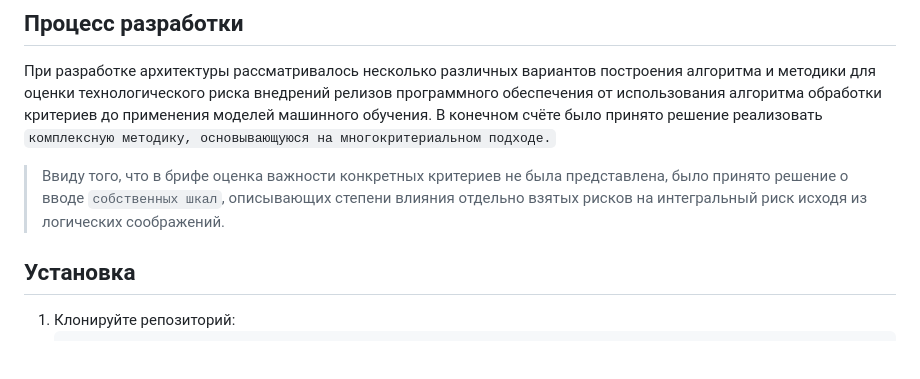
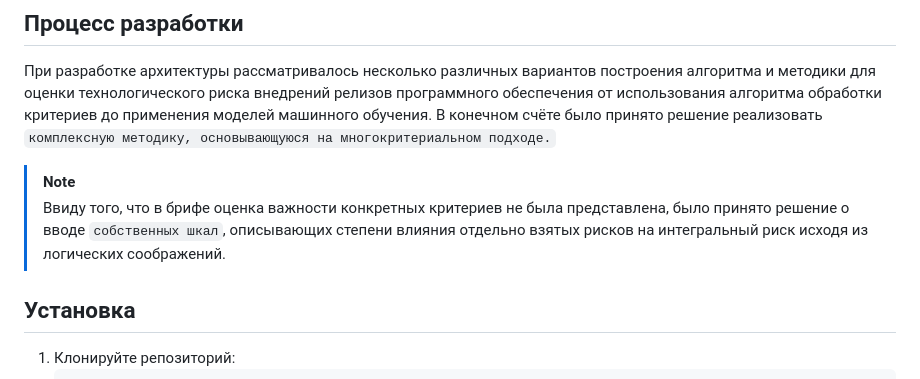
Before and after one commit to SergTa/group_pi_20, a Markdown page: README.md, the part around the change. GitHub-like rendering; blank space fills up the shorter version.

```diff
--- a/README.md
+++ b/README.md
@@ -7,7 +7,8 @@
 ## Процесс разработки
 При разработке архитектуры рассматривалось несколько различных вариантов построения алгоритма и методики для оценки технологического риска внедрений релизов программного обеспечения от использования алгоритма обработки критериев до применения моделей машинного обучения. В конечном счёте было принято решение реализовать `комплексную методику, основывающуюся на многокритериальном подходе.`
 
->Ввиду того, что в брифе оценка важности конкретных критериев не была представлена, было принято решение о вводе `собственных шкал`, описывающих степени влияния отдельно взятых рисков на интегральный риск исходя из логических соображений.
+> [!NOTE]
+> Ввиду того, что в брифе оценка важности конкретных критериев не была представлена, было принято решение о вводе `собственных шкал`, описывающих степени влияния отдельно взятых рисков на интегральный риск исходя из логических соображений.
 
 ## Установка
 
```
